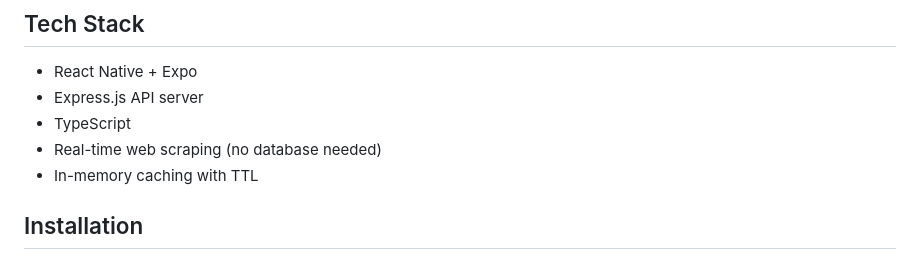
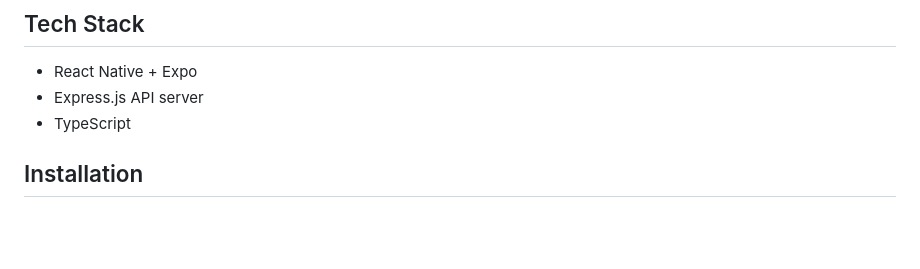
Before and after one commit to ArtursTorsters/LactafarmaApp, a Markdown page: README.md, the part around the change. Drawn GitHub-style; blank space fills up the shorter version.

```diff
--- a/README.md
+++ b/README.md
@@ -30,8 +30,6 @@ LactaMed helps breastfeeding mothers make informed decisions about medication sa
 - React Native + Expo
 - Express.js API server
 - TypeScript
-- Real-time web scraping (no database needed)
-- In-memory caching with TTL
 
 ## Installation
 
```
